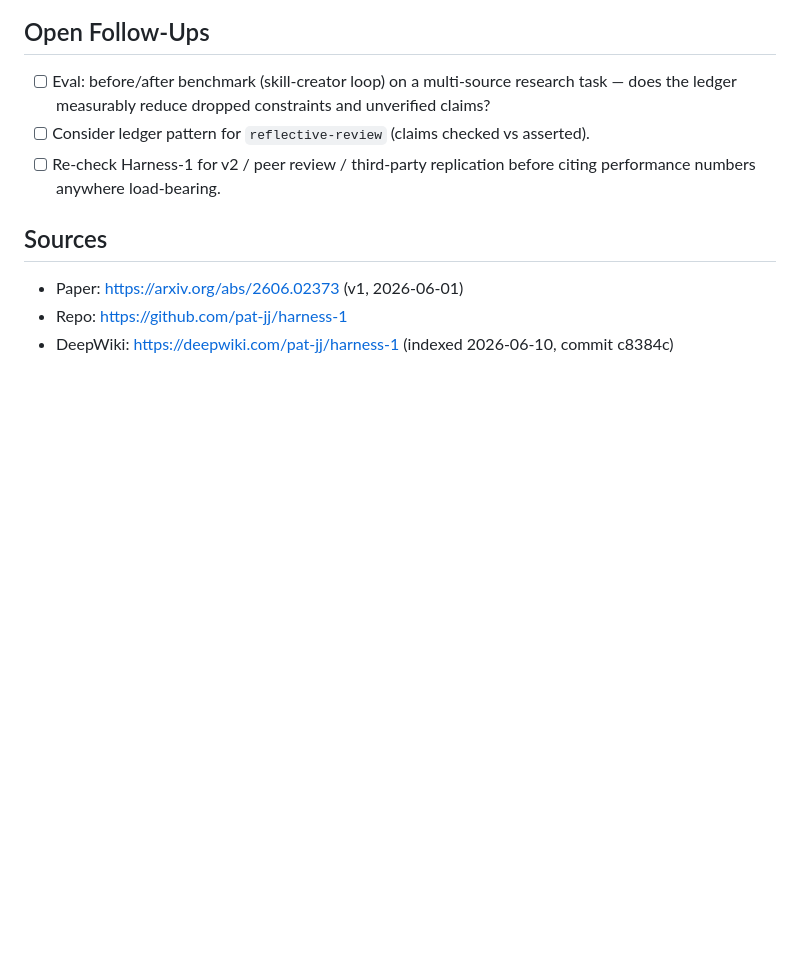
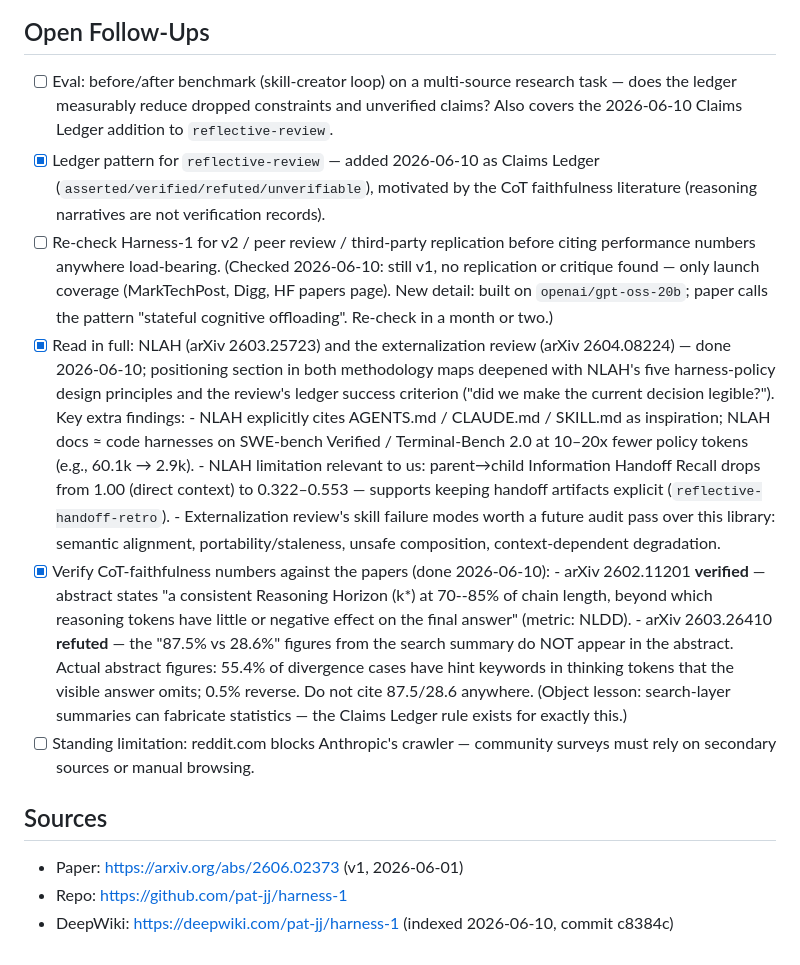
Before and after one commit to TeaEntityLab/teaPrompt, a Markdown page: reflective-prompt-library/plans/harness-1-state-ledger-research.md, the part around the change. Rendered like a GitHub page; blank space fills up the shorter version.

Commit message:
Update harness-1 plan with NLAH and externalization review findings
Checklists updated: Claims Ledger addition marked done, CoT faithfulness numbers verified against source papers, NLAH/externalization review read in full with key findings noted.

Ultraworked with [Sisyphus](https://github.com/code-yeongyu/oh-my-openagent)

Co-authored-by: Sisyphus <clio-agent@sisyphuslabs.ai>

```diff
--- a/reflective-prompt-library/plans/harness-1-state-ledger-research.md
+++ b/reflective-prompt-library/plans/harness-1-state-ledger-research.md
@@ -79,10 +79,43 @@ Only the harness design transfers to a prompt library.
 
 - [ ] Eval: before/after benchmark (skill-creator loop) on a multi-source research
       task — does the ledger measurably reduce dropped constraints and
-      unverified claims?
-- [ ] Consider ledger pattern for `reflective-review` (claims checked vs asserted).
+      unverified claims? Also covers the 2026-06-10 Claims Ledger addition to
+      `reflective-review`.
+- [x] Ledger pattern for `reflective-review` — added 2026-06-10 as Claims Ledger
+      (`asserted/verified/refuted/unverifiable`), motivated by the CoT
+      faithfulness literature (reasoning narratives are not verification records).
 - [ ] Re-check Harness-1 for v2 / peer review / third-party replication before
       citing performance numbers anywhere load-bearing.
+      (Checked 2026-06-10: still v1, no replication or critique found — only
+      launch coverage (MarkTechPost, Digg, HF papers page). New detail: built on
+      `openai/gpt-oss-20b`; paper calls the pattern "stateful cognitive
+      offloading". Re-check in a month or two.)
+- [x] Read in full: NLAH (arXiv 2603.25723) and the externalization review
+      (arXiv 2604.08224) — done 2026-06-10; positioning section in both
+      methodology maps deepened with NLAH's five harness-policy design
+      principles and the review's ledger success criterion ("did we make the
+      current decision legible?"). Key extra findings:
+      - NLAH explicitly cites AGENTS.md / CLAUDE.md / SKILL.md as inspiration;
+        NLAH docs ≈ code harnesses on SWE-bench Verified / Terminal-Bench 2.0
+        at 10–20x fewer policy tokens (e.g., 60.1k → 2.9k).
+      - NLAH limitation relevant to us: parent→child Information Handoff Recall
+        drops from 1.00 (direct context) to 0.322–0.553 — supports keeping
+        handoff artifacts explicit (`reflective-handoff-retro`).
+      - Externalization review's skill failure modes worth a future audit pass
+        over this library: semantic alignment, portability/staleness, unsafe
+        composition, context-dependent degradation.
+- [x] Verify CoT-faithfulness numbers against the papers (done 2026-06-10):
+      - arXiv 2602.11201 **verified** — abstract states "a consistent Reasoning
+        Horizon (k*) at 70--85% of chain length, beyond which reasoning tokens
+        have little or negative effect on the final answer" (metric: NLDD).
+      - arXiv 2603.26410 **refuted** — the "87.5% vs 28.6%" figures from the
+        search summary do NOT appear in the abstract. Actual abstract figures:
+        55.4% of divergence cases have hint keywords in thinking tokens that the
+        visible answer omits; 0.5% reverse. Do not cite 87.5/28.6 anywhere.
+        (Object lesson: search-layer summaries can fabricate statistics — the
+        Claims Ledger rule exists for exactly this.)
+- [ ] Standing limitation: reddit.com blocks Anthropic's crawler — community
+      surveys must rely on secondary sources or manual browsing.
 
 ## Sources
 
```
